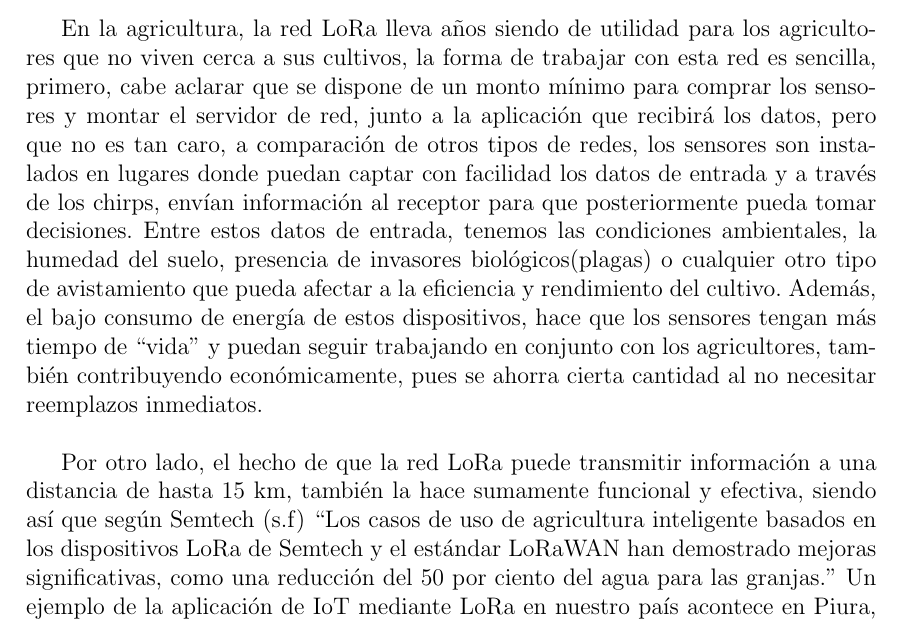
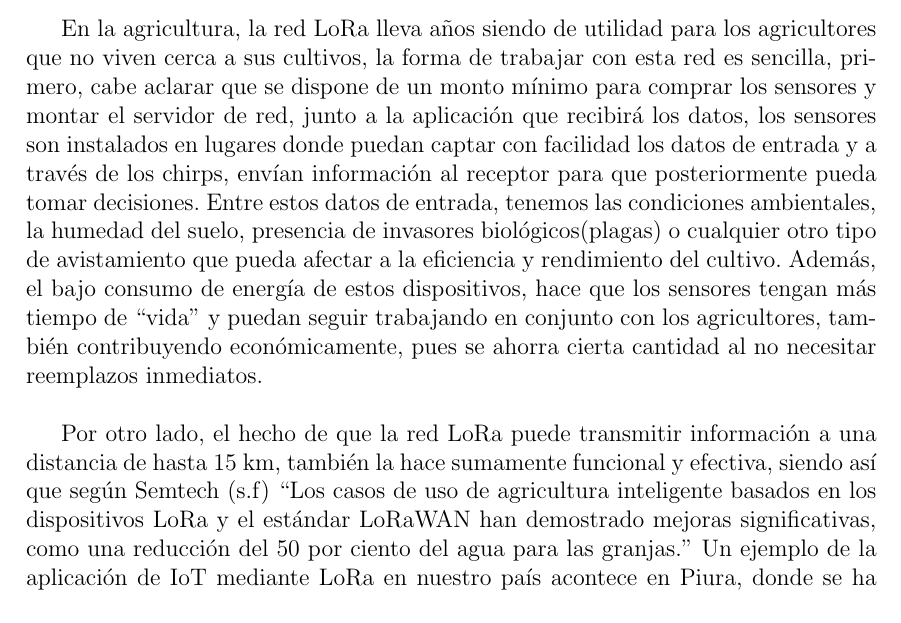
Before and after one commit to Chincha123/Monografia-latex, a LaTeX paper (monografia.tex): part of page 27 of 49, cut so that both start at the same text. Compiled offline with pdfLaTeX.

Commit message:
cambiando algunos detalles de la parte LoRa

```diff
--- a/monografia.tex
+++ b/monografia.tex
@@ -456,9 +456,9 @@
 
 	La República del Perú, nuestro país, es una nación con una megadiversidad maravillosa, abarcando tanto en la variedad de seres vivos, como en los paisajes y los diferentes ecosistemas que poseemos. Según el Midagri [Ministerio de Desarrollo Agrario y Riego] (2021), el Perú tiene aproximadamente 11.6 millones de hectáreas dispuestas a trabajos agropecuarios, lo que evidencia una gran diferencia con el resto de países que podríamos catalogar como avanzados o potencia. Pero lejos de ser un aspecto que pueda retrasar el avance de la tecnología, por el contrario, este contexto es el indicado para un correcto desarrollo y explotación de la red LoRa.\\
 
-	En la agricultura, la red LoRa lleva años siendo de utilidad para los agricultores que no viven cerca a sus cultivos, la forma de trabajar con esta red es sencilla, primero, cabe aclarar que se dispone de un monto mínimo para comprar los sensores y montar el servidor de red, junto a la aplicación que recibirá los datos, pero que no es tan caro, a comparación de otros tipos de redes, los sensores son instalados en lugares donde puedan captar con facilidad los datos de entrada y a través de los chirps, envían información al receptor para que posteriormente pueda tomar decisiones. Entre estos datos de entrada, tenemos las condiciones ambientales, la humedad del suelo, presencia de invasores biológicos(plagas) o cualquier otro tipo de avistamiento que pueda afectar a la eficiencia y rendimiento del cultivo. Además, el bajo consumo de energía de estos dispositivos, hace que los sensores tengan más tiempo de “vida” y puedan seguir trabajando en conjunto con los agricultores, también contribuyendo económicamente, pues se ahorra cierta cantidad al no necesitar reemplazos inmediatos.\\
+	En la agricultura, la red LoRa lleva años siendo de utilidad para los agricultores que no viven cerca a sus cultivos, la forma de trabajar con esta red es sencilla, primero, cabe aclarar que se dispone de un monto mínimo para comprar los sensores y montar el servidor de red, junto a la aplicación que recibirá los datos, los sensores son instalados en lugares donde puedan captar con facilidad los datos de entrada y a través de los chirps, envían información al receptor para que posteriormente pueda tomar decisiones. Entre estos datos de entrada, tenemos las condiciones ambientales, la humedad del suelo, presencia de invasores biológicos(plagas) o cualquier otro tipo de avistamiento que pueda afectar a la eficiencia y rendimiento del cultivo. Además, el bajo consumo de energía de estos dispositivos, hace que los sensores tengan más tiempo de “vida” y puedan seguir trabajando en conjunto con los agricultores, también contribuyendo económicamente, pues se ahorra cierta cantidad al no necesitar reemplazos inmediatos.\\
 
-	Por otro lado, el hecho de que la red LoRa puede transmitir información a una distancia de hasta 15 km, también la hace sumamente funcional y efectiva, siendo así que según Semtech (s.f) “Los casos de uso de agricultura inteligente basados en los dispositivos LoRa de Semtech y el estándar LoRaWAN han demostrado mejoras significativas, como una reducción del 50 por ciento del agua para las granjas.” Un ejemplo de la aplicación de IoT mediante LoRa en nuestro país acontece en Piura, donde se ha considerado emplear un prototipo que contiene sensores que miden el oxigeno, temperatura y volumen de dióxido de carbono en el proceso de fermentación de cacao, estos datos pasan a un dispositivo que los recibe y a partir de ellos, los trabajadores a cargo, puedan tomar decisiones (Ipanaque et al., 2017, como se citó en Pérez \& Risco, s.f.).\\
+	Por otro lado, el hecho de que la red LoRa puede transmitir información a una distancia de hasta 15 km, también la hace sumamente funcional y efectiva, siendo así que según Semtech (s.f) “Los casos de uso de agricultura inteligente basados en los dispositivos LoRa y el estándar LoRaWAN han demostrado mejoras significativas, como una reducción del 50 por ciento del agua para las granjas.” Un ejemplo de la aplicación de IoT mediante LoRa en nuestro país acontece en Piura, donde se ha considerado emplear un prototipo que contiene sensores que miden el oxigeno, temperatura y volumen de dióxido de carbono en el proceso de fermentación de cacao, estos datos pasan a un dispositivo que los recibe y a partir de ellos, los trabajadores a cargo, puedan tomar decisiones (Ipanaque et al., 2017, como se citó en Pérez \& Risco, s.f.).\\
 
 	Sin embargo, del 100\% de empresas en el sector, el 95\% es considerada como pequeña o mediana, existiendo una gran cantidad de áreas agrícolas con ingresos negativos (Pérez \& Risco, s.f), por lo que resulta difícil implementar este tipo de tecnologías en los lugares de cultivo. Principalmente porque los costos no suelen ser del todo accesibles para los agricultores, pero otro factor que se relaciona con la no inclusión de la red LoRa, es la desconfianza que pueden llegar a tener algunos trabajadores del campo al momento de medir la eficiencia y su consecutiva rentabilidad, generalmente asociada al desconocimiento de la red, y sumado al abandono que sufren por parte del Estado en lo que a mejoras en la calidad de vida respecta.\\
 
```
